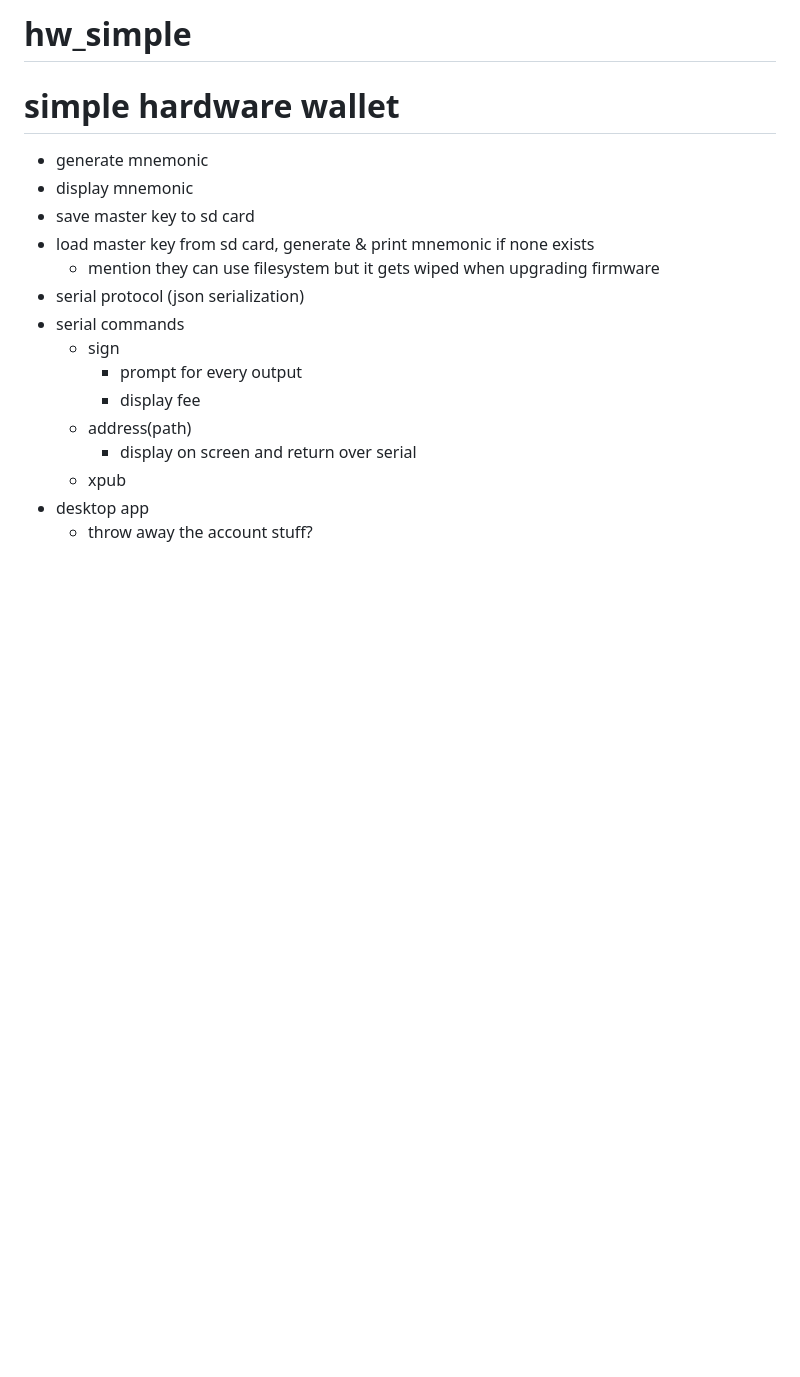
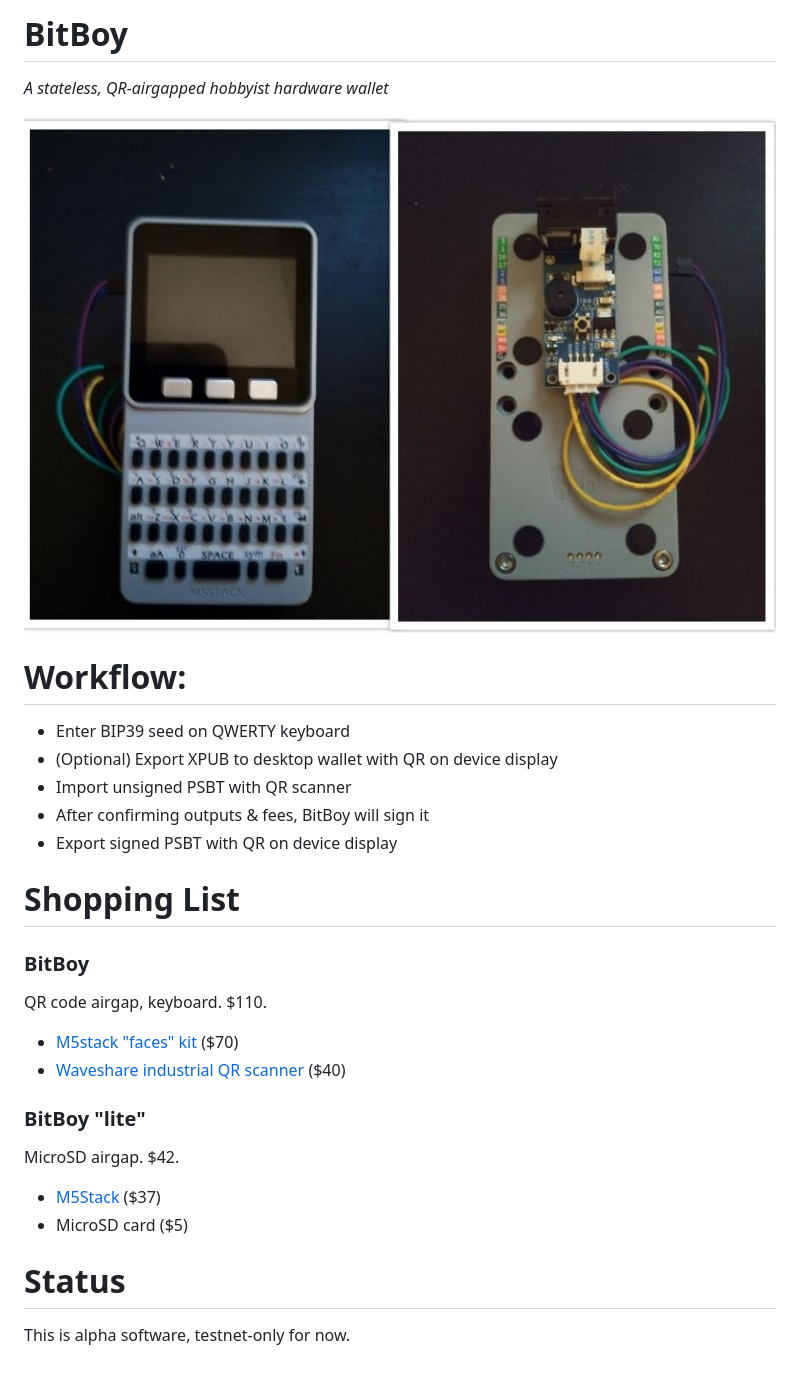
Before and after one commit to justinmoon/bitboy, a Markdown page: README.md, the part around the change. GitHub-like rendering; pictures changed too: images/bitboy.jpg (added); blank space fills up the shorter version.

```diff
--- a/README.md
+++ b/README.md
@@ -1,19 +1,33 @@
-# hw_simple
+# BitBoy
 
-# simple hardware wallet
+_A stateless, QR-airgapped hobbyist hardware wallet_
 
-- generate mnemonic
-- display mnemonic
-- save master key to sd card
-- load master key from sd card, generate & print mnemonic if none exists
-    - mention they can use filesystem but it gets wiped when upgrading firmware
-- serial protocol (json serialization)
-- serial commands
-    - sign
-        - prompt for every output
-        - display fee
-    - address(path)
-        - display on screen and return over serial
-    - xpub
-- desktop app
-    - throw away the account stuff?
+![image](./images/bitboy.jpg)
+
+# Workflow:
+
+- Enter BIP39 seed on QWERTY keyboard
+- (Optional) Export XPUB to desktop wallet with QR on device display
+- Import unsigned PSBT with QR scanner
+- After confirming outputs & fees, BitBoy will sign it
+- Export signed PSBT with QR on device display
+
+# Shopping List
+
+### BitBoy
+
+QR code airgap, keyboard. $110.
+
+- [M5stack "faces" kit](https://www.amazon.com/MakerFocus-Computer-Keyboard-Calculator-MicroPYTHON/dp/B078NHQWHP) ($70)
+- [Waveshare industrial QR scanner](https://www.waveshare.com/barcode-scanner-module.htm) ($40)
+
+### BitBoy "lite"
+
+MicroSD airgap. $42.
+
+- [M5Stack](https://www.amazon.com/M5Stack-Development-Extensible-Control-Prototype/dp/B07PWJMNRN) ($37)
+- MicroSD card ($5)
+
+# Status
+
+This is alpha software, testnet-only for now.
```
